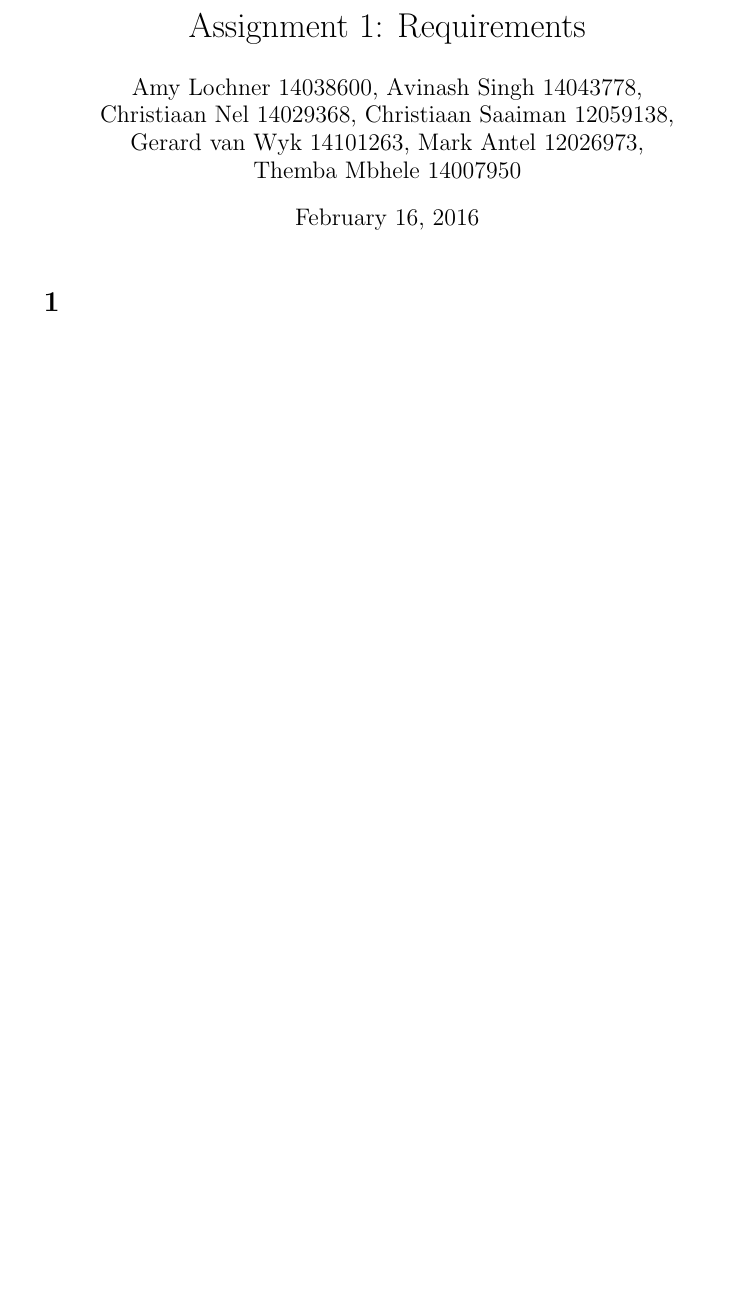
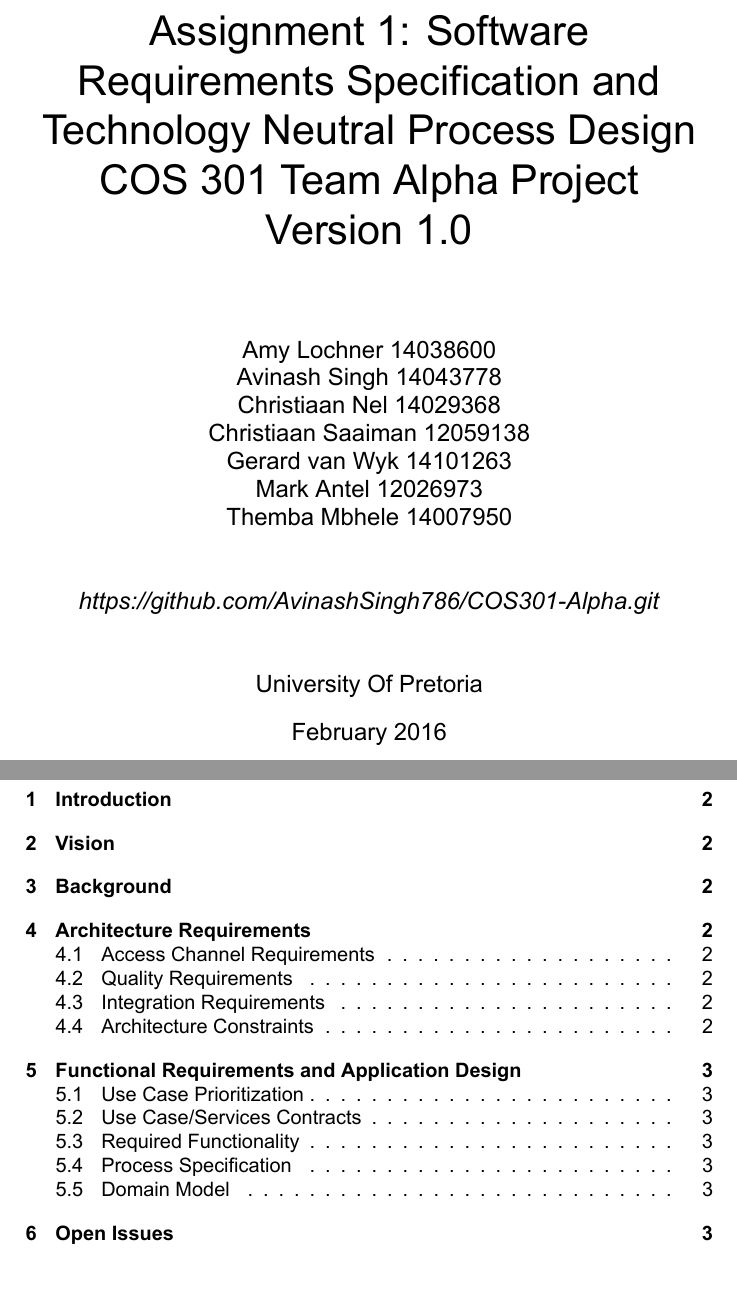
Before and after one commit to AvinashSingh786/COS301-Alpha, a LaTeX problem sheet (Team_Alpha_Assignment1_Requirements.tex): part of the page before the commit and two parts of pages 1 and 2 of 4 after it, the two joined at a grey line, cut so that both start at the same text, the shorter picture padded with empty space. The pictures show the PDF file Team_Alpha_Assignment1_Requirements.pdf that the author committed with the source.

Commit message:
updated latex files, I am not loving latex :-(

```diff
--- a/Team_Alpha_Assignment1_Requirements.tex
+++ b/Team_Alpha_Assignment1_Requirements.tex
@@ -1,8 +1,20 @@
-\documentclass[COS301 - Team Alpha]{article}
+\documentclass[a4paper]{article}
 
 %opening
-\title{Assignment 1: Requirements}
-\author{Amy Lochner 14038600, Avinash Singh 14043778, \\
-Christiaan Nel 14029368, Christiaan Saaiman 12059138, \\
-Gerard van Wyk 14101263, Mark Antel 12026973,\\
- Themba Mbhele 14007950}
+\title{\huge Assignment 1: Software Requirements Specification and Technology Neutral Process Design
+\\COS 301 Team Alpha Project
+\\Version 1.0}
+
+\author{\\\\Amy Lochner 14038600\\ Avinash Singh 14043778 \\
+Christiaan Nel 14029368\\ Christiaan Saaiman 12059138 \\
+Gerard van Wyk 14101263\\ Mark Antel 12026973\\
+Themba Mbhele 14007950
+\\
+\\
+\\\textit{https://github.com/AvinashSingh786/COS301-Alpha.git}
+\\
+\\
+\\ University Of Pretoria\\}
+
+\date{February 2016}
+\usepackage{fontspec}
@@ -13,2 +41,9 @@ Gerard van Wyk 14101263, Mark Antel 12026973,\\
 
 
+\section{Vision}
+
+\section{Background}
+\section{Architecture Requirements}
+\subsection{Access Channel Requirements}
+\subsection{Quality Requirements}
+\begin{itemize}
@@ -16,2 +85,17 @@ Gerard van Wyk 14101263, Mark Antel 12026973,\\
+\end{itemize}
+
+\section{Functional Requirements and Application Design}
+
+\subsection{Use Case Prioritization}
+
+\subsection{Use Case/Services Contracts}
+
+\subsection{Required Functionality}
+\subsection{Process Specification}
+\subsection{Domain Model}
+
+
+\section{Open Issues}
+
 
 \end{document}
```
Also changed, not shown: Team_Alpha_Assignment1_Requirements.pdf, Team_Alpha_Assignment1_Requirements.tex (52 more changed lines), 5 other files.
